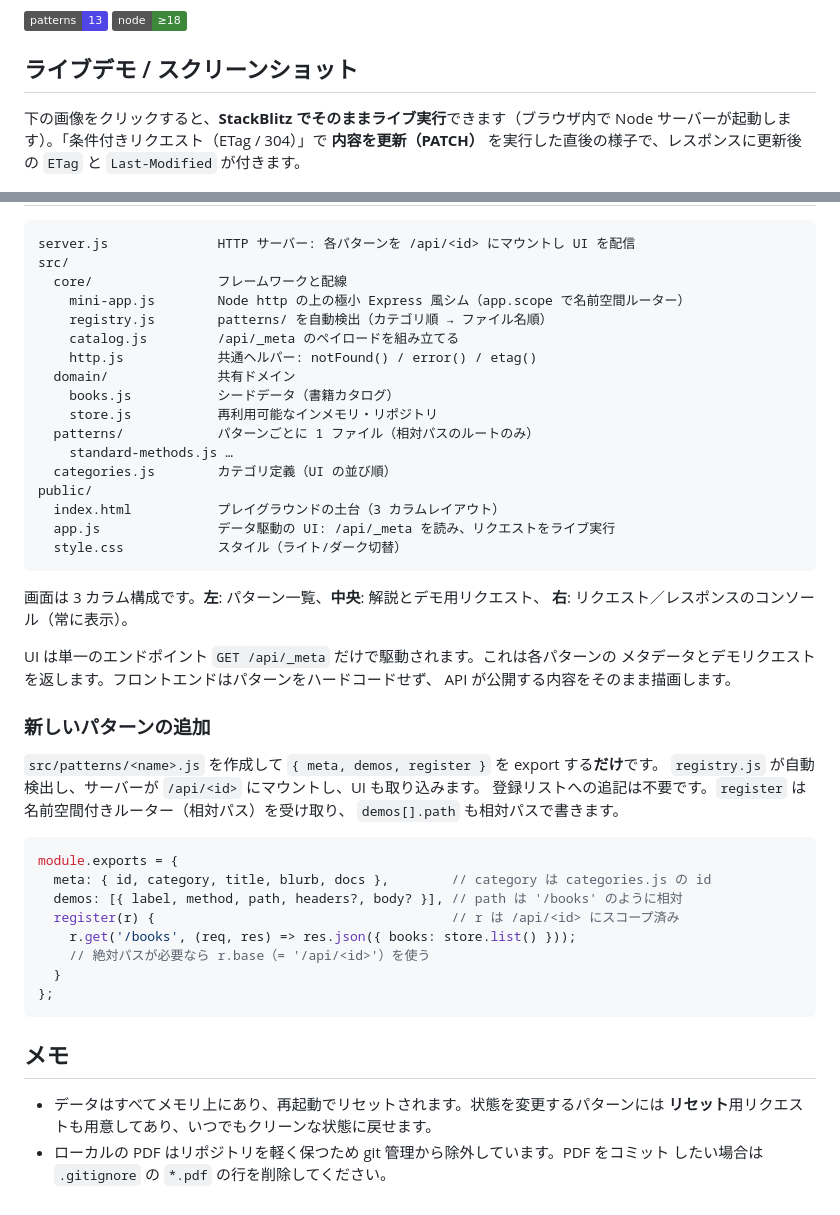
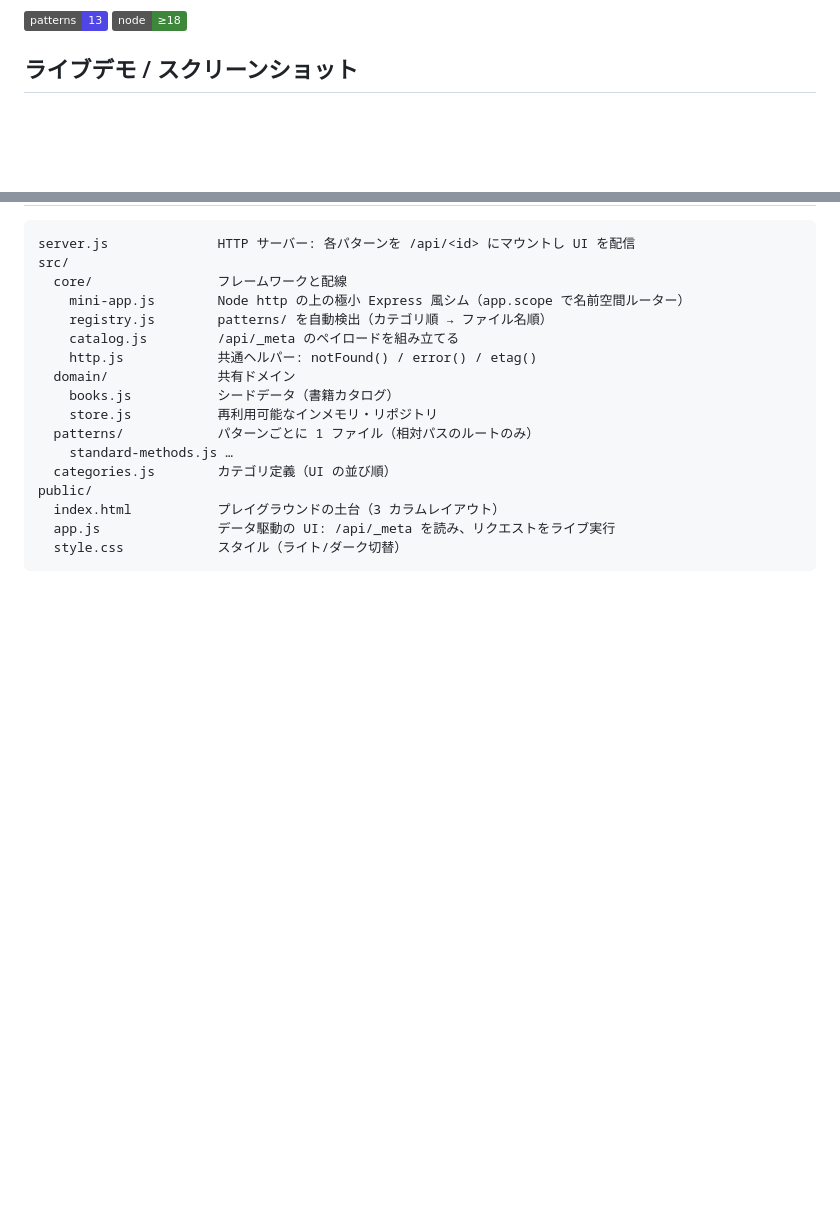
Before and after one commit to dotNetGaijin87/api-design-patterns-catalog, a Markdown page: README.md, 2 parts joined by grey strips. GitHub-like rendering; badges without logos; blank space fills up the shorter version.

Commit message:
REDME fix

````diff
--- a/README.md
+++ b/README.md
@@ -12,8 +12,6 @@
 ![patterns](https://img.shields.io/badge/patterns-13-4f46e5) ![node](https://img.shields.io/badge/node-%E2%89%A518-3c873a)
 
 ## ライブデモ / スクリーンショット
-
-下の画像をクリックすると、**StackBlitz でそのままライブ実行**できます（ブラウザ内で Node サーバーが起動します）。「条件付きリクエスト（ETag / 304）」で **内容を更新（PATCH）** を実行した直後の様子で、レスポンスに更新後の `ETag` と `Last-Modified` が付きます。
 
 [![「条件付きリクエスト（ETag / 304）」パターンで PATCH を実行した直後の画面](docs/conditional-requests-patch.png)](https://stackblitz.com/github/dotNetGaijin87/api-design-patterns-catalog)
 
@@ -62,35 +60,3 @@ public/
   app.js               データ駆動の UI: /api/_meta を読み、リクエストをライブ実行
   style.css            スタイル（ライト/ダーク切替）
 ```
-
-画面は 3 カラム構成です。**左**: パターン一覧、**中央**: 解説とデモ用リクエスト、
-**右**: リクエスト／レスポンスのコンソール（常に表示）。
-
-UI は単一のエンドポイント `GET /api/_meta` だけで駆動されます。これは各パターンの
-メタデータとデモリクエストを返します。フロントエンドはパターンをハードコードせず、
-API が公開する内容をそのまま描画します。
-
-### 新しいパターンの追加
-
-`src/patterns/<name>.js` を作成して `{ meta, demos, register }` を export する**だけ**です。
-`registry.js` が自動検出し、サーバーが `/api/<id>` にマウントし、UI も取り込みます。
-登録リストへの追記は不要です。`register` は名前空間付きルーター（相対パス）を受け取り、
-`demos[].path` も相対パスで書きます。
-
-```js
-module.exports = {
-  meta: { id, category, title, blurb, docs },        // category は categories.js の id
-  demos: [{ label, method, path, headers?, body? }], // path は '/books' のように相対
-  register(r) {                                      // r は /api/<id> にスコープ済み
-    r.get('/books', (req, res) => res.json({ books: store.list() }));
-    // 絶対パスが必要なら r.base（= '/api/<id>'）を使う
-  }
-};
-```
-
-## メモ
-
-- データはすべてメモリ上にあり、再起動でリセットされます。状態を変更するパターンには
-  **リセット**用リクエストも用意してあり、いつでもクリーンな状態に戻せます。
-- ローカルの PDF はリポジトリを軽く保つため git 管理から除外しています。PDF をコミット
-  したい場合は `.gitignore` の `*.pdf` の行を削除してください。
````
